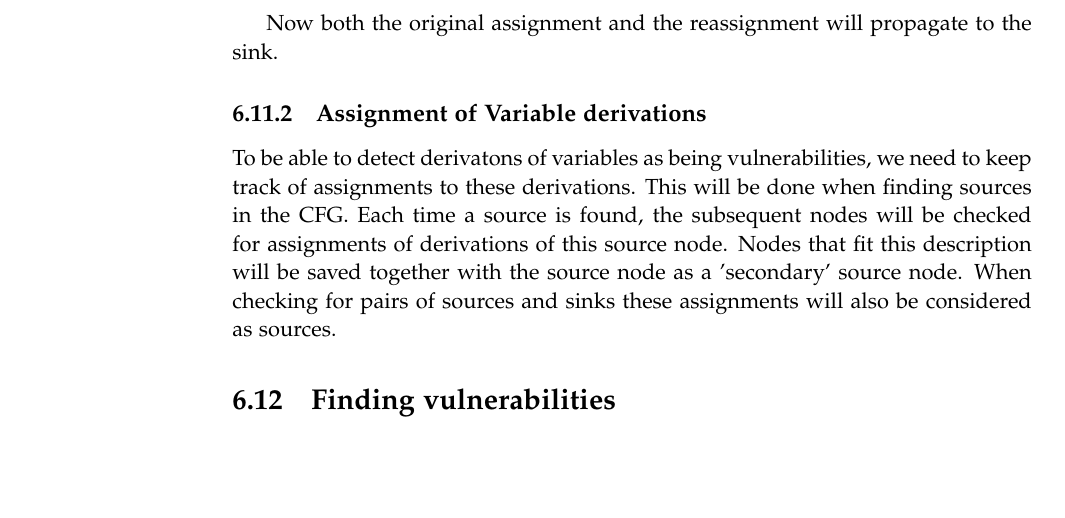
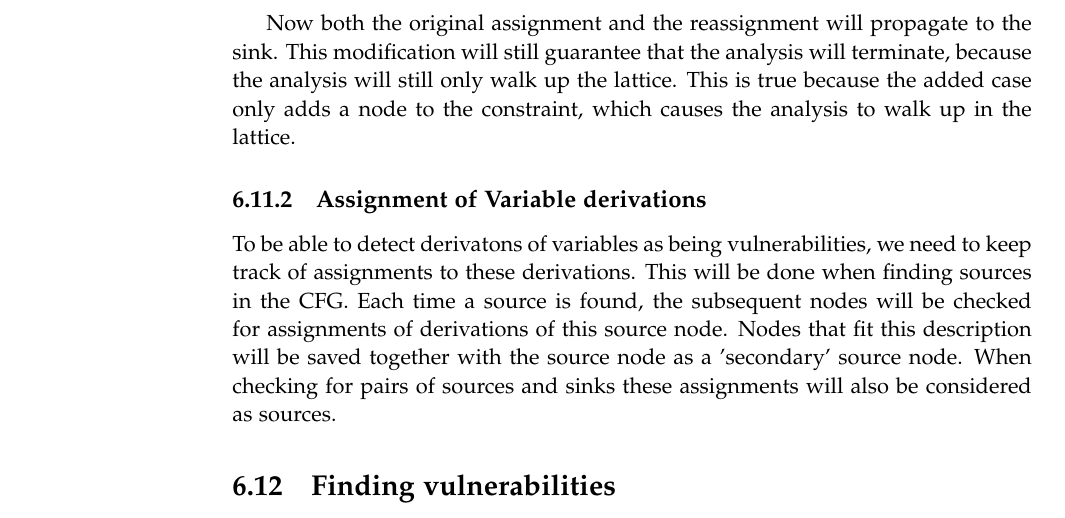
Before and after one commit to SW10IoT/report, a LaTeX thesis (master.tex, which reads sections/analysis_extension.tex): part of page 60 of 104, cut so that both start at the same text, the shorter picture padded with empty space. Compiled offline with pdfLaTeX.

Commit message:
argument for at vores modification ikke breaker analysen

```diff
--- a/sections/analysis_extension.tex
+++ b/sections/analysis_extension.tex
@@ -54,6 +54,8 @@ The extended constraint rule is shown below:
 \end{align*}
 
 Now both the original assignment and the reassignment will propagate to the sink.
+This modification will still guarantee that the analysis will terminate, because the analysis will still only walk up the lattice.
+This is true because the added case only adds a node to the constraint, which causes the analysis to walk up in the lattice.
 
 \subsection{Assignment of Variable derivations}\label{ext:derivation}
 To be able to detect derivatons of variables as being vulnerabilities, we need to keep track of assignments to these derivations.
```
